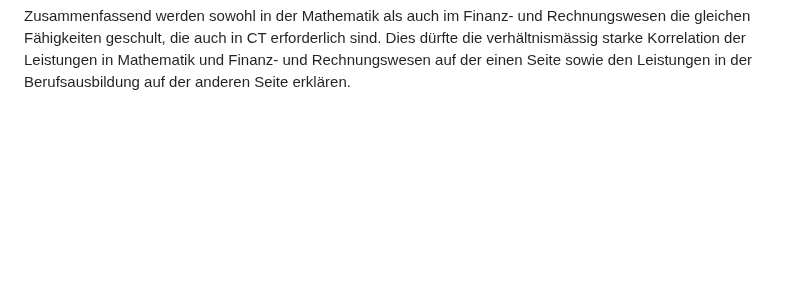
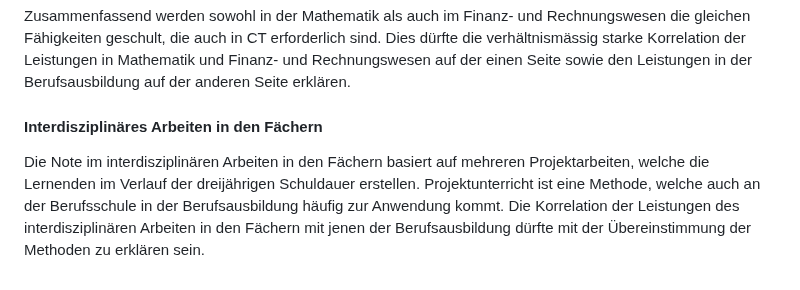
Before and after one commit to Jacques-Mock-Schindler/impactofct, a Markdown page: docs/sections/auswertung.md, the part around the change. GitHub-like rendering; blank space fills up the shorter version.

Commit message:
Begründe Zusammenhang IDAF - CT

```diff
--- a/docs/sections/auswertung.md
+++ b/docs/sections/auswertung.md
@@ -208,3 +208,13 @@ erforderlich sind. Dies dürfte die verhältnismässig starke Korrelation
 der Leistungen in Mathematik und Finanz- und Rechnungswesen auf der
 einen Seite sowie den Leistungen in der Berufsausbildung auf der anderen
 Seite erklären.
+
+#### Interdisziplinäres Arbeiten in den Fächern
+
+Die Note im interdisziplinären Arbeiten in den Fächern basiert auf
+mehreren Projektarbeiten, welche die Lernenden im Verlauf der
+dreijährigen Schuldauer erstellen. Projektunterricht ist eine Methode,
+welche auch an der Berufsschule in der Berufsausbildung häufig zur
+Anwendung kommt. Die Korrelation der Leistungen des interdisziplinären
+Arbeiten in den Fächern mit jenen der Berufsausbildung dürfte mit der
+Übereinstimmung der Methoden zu erklären sein.
```
